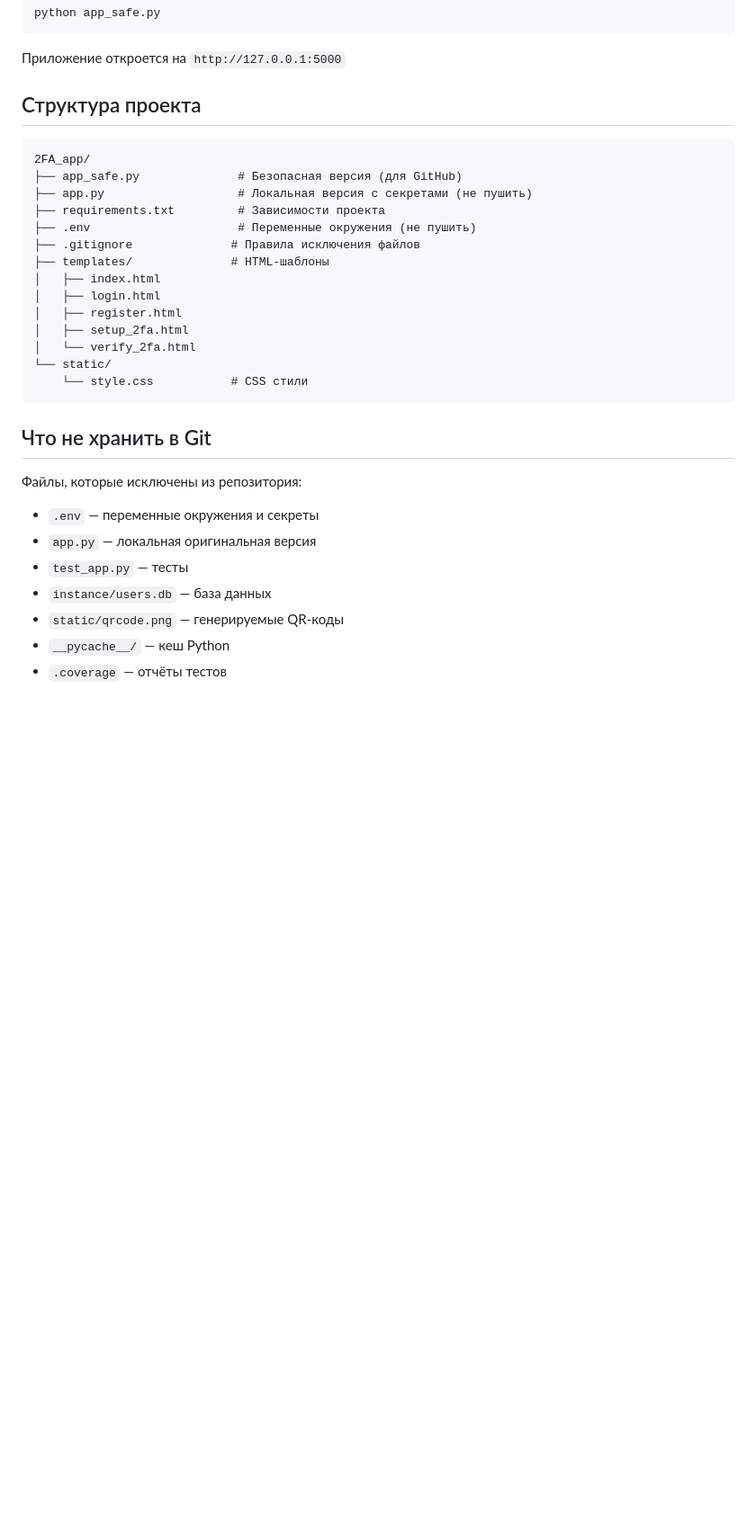
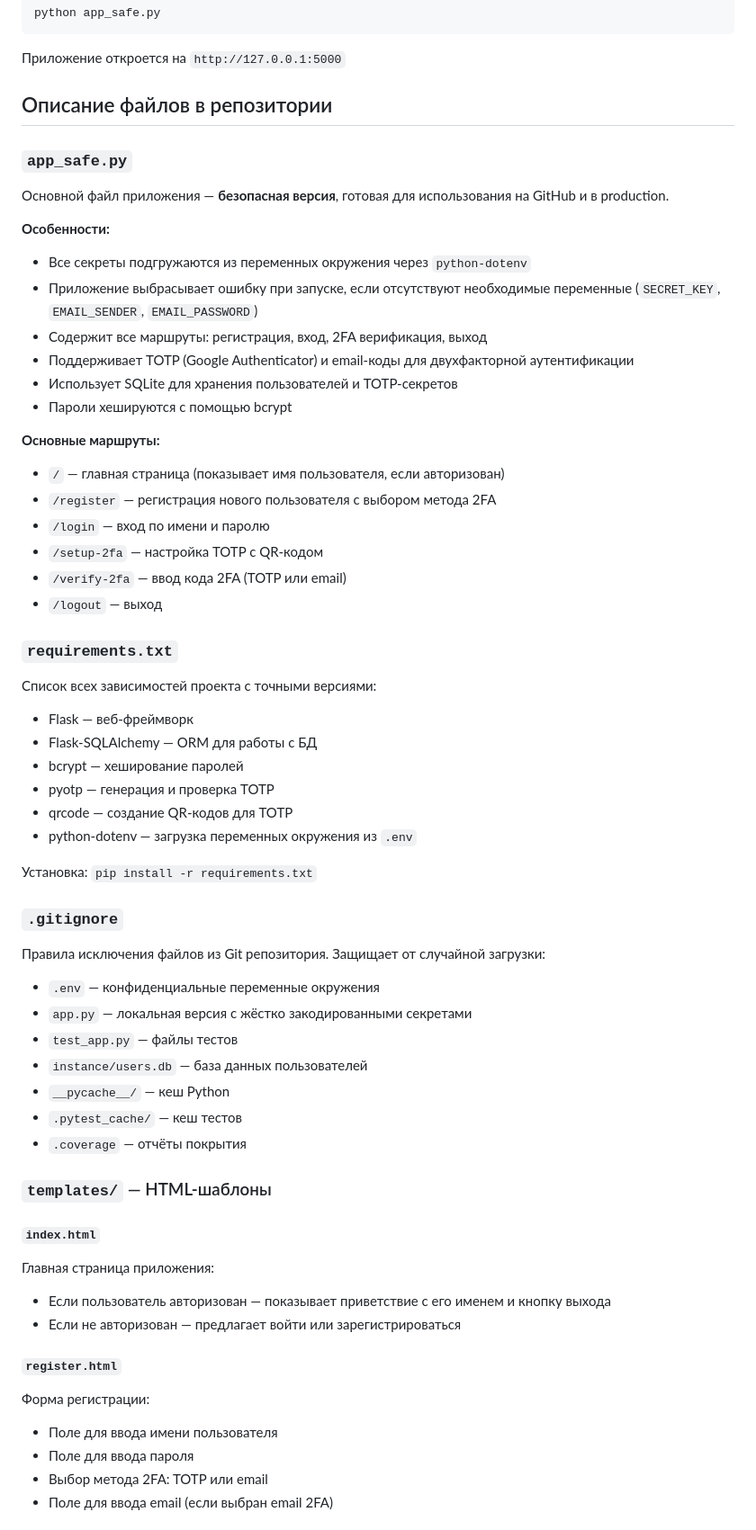
Before and after one commit to Jude51/2FA_app, a Markdown page: README.md, the part around one of its changes. Shown at 90% size. Rendered like a GitHub page; blank space fills up the shorter version.

Commit message:
Update README with detailed file descriptions

````diff
--- a/README.md
+++ b/README.md
@@ -65,32 +65,59 @@ python app_safe.py
 
 Приложение откроется на `http://127.0.0.1:5000`
 
-## Структура проекта
+## Описание файлов в репозитории
 
-```
-2FA_app/
-├── app_safe.py              # Безопасная версия (для GitHub)
-├── app.py                   # Локальная версия с секретами (не пушить)
-├── requirements.txt         # Зависимости проекта
-├── .env                     # Переменные окружения (не пушить)
-├── .gitignore              # Правила исключения файлов
-├── templates/              # HTML-шаблоны
-│   ├── index.html
-│   ├── login.html
-│   ├── register.html
-│   ├── setup_2fa.html
-│   └── verify_2fa.html
-└── static/
-    └── style.css           # CSS стили
-```
+### `app_safe.py`
+Основной файл приложения — **безопасная версия**, готовая для использования на GitHub и в production.
 
-## Что не хранить в Git
+**Особенности:**
+- Все секреты подгружаются из переменных окружения через `python-dotenv`
+- Приложение выбрасывает ошибку при запуске, если отсутствуют необходимые переменные (`SECRET_KEY`, `EMAIL_SENDER`, `EMAIL_PASSWORD`)
+- Содержит все маршруты: регистрация, вход, 2FA верификация, выход
+- Поддерживает TOTP (Google Authenticator) и email-коды для двухфакторной аутентификации
+- Использует SQLite для хранения пользователей и TOTP-секретов
+- Пароли хешируются с помощью bcrypt
 
-Файлы, которые исключены из репозитория:
-- `.env` — переменные окружения и секреты
-- `app.py` — локальная оригинальная версия
-- `test_app.py` — тесты
-- `instance/users.db` — база данных
-- `static/qrcode.png` — генерируемые QR-коды
+**Основные маршруты:**
+- `/` — главная страница (показывает имя пользователя, если авторизован)
+- `/register` — регистрация нового пользователя с выбором метода 2FA
+- `/login` — вход по имени и паролю
+- `/setup-2fa` — настройка TOTP с QR-кодом
+- `/verify-2fa` — ввод кода 2FA (TOTP или email)
+- `/logout` — выход
+
+### `requirements.txt`
+Список всех зависимостей проекта с точными версиями:
+- Flask — веб-фреймворк
+- Flask-SQLAlchemy — ORM для работы с БД
+- bcrypt — хеширование паролей
+- pyotp — генерация и проверка TOTP
+- qrcode — создание QR-кодов для TOTP
+- python-dotenv — загрузка переменных окружения из `.env`
+
+Установка: `pip install -r requirements.txt`
+
+### `.gitignore`
+Правила исключения файлов из Git репозитория. Защищает от случайной загрузки:
+- `.env` — конфиденциальные переменные окружения
+- `app.py` — локальная версия с жёстко закодированными секретами
+- `test_app.py` — файлы тестов
+- `instance/users.db` — база данных пользователей
 - `__pycache__/` — кеш Python
-- `.coverage` — отчёты тестов
+- `.pytest_cache/` — кеш тестов
+- `.coverage` — отчёты покрытия
+
+### `templates/` — HTML-шаблоны
+
+#### `index.html`
+Главная страница приложения:
+- Если пользователь авторизован — показывает приветствие с его именем и кнопку выхода
+- Если не авторизован — предлагает войти или зарегистрироваться
+
+#### `register.html`
+Форма регистрации:
+- Поле для ввода имени пользователя
+- Поле для ввода пароля
+- Выбор метода 2FA: TOTP или email
+- Поле для ввода email (если выбран email 2FA)
+
````
Also changed, not shown: other parts of README.md (+35 -0 lines).
